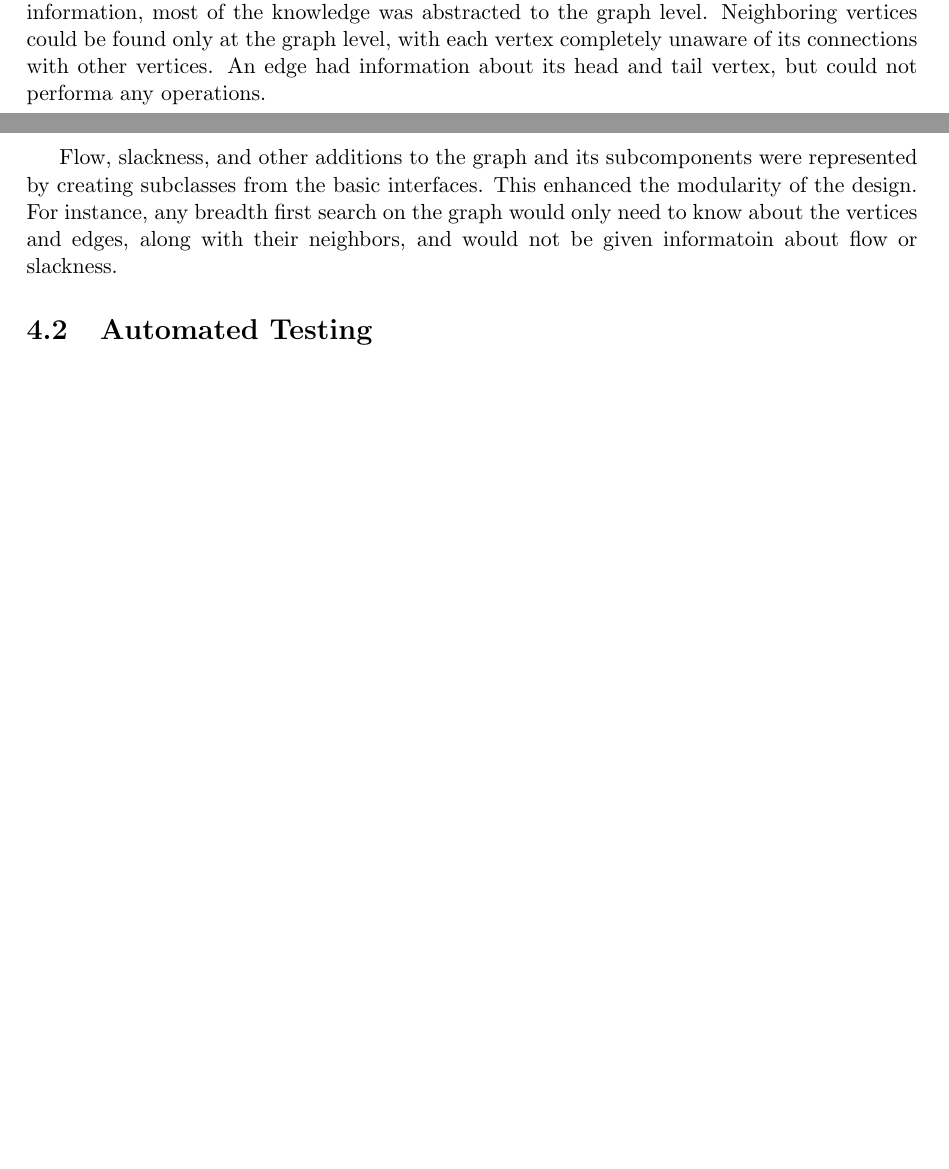
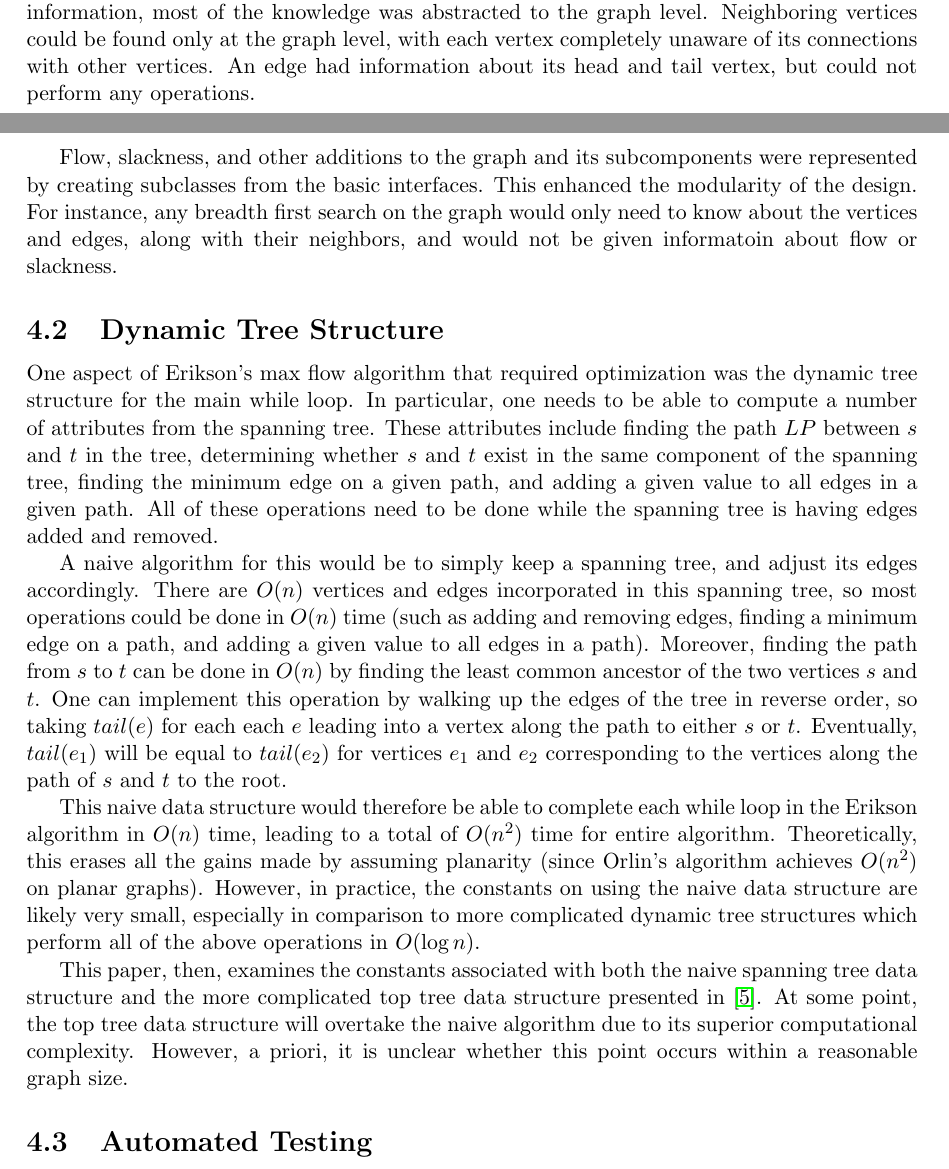
Before and after one commit to jrshoch/msmsmaxflow, a LaTeX document (final_paper.tex): two parts of pages 6 and 7 of 8, joined at a grey line, cut so that both start at the same text, the shorter picture padded with empty space. Compiled offline with pdfLaTeX.

Commit message:
working on the implementation details in the paper.

```diff
--- a/final_paper.tex
+++ b/final_paper.tex
@@ -148,9 +148,19 @@ The graph $G$ and its dual $G^*$ were abstracted away as objects so that all max
 
 Most of the work in the graph was handled by the Graph object. The graph contained information about neighboring vertices and served as a medium for finding and manipulating flows along edges. The original Graph interface created an immutable object so that vertices and edges were predefined and linked up together in the graph. The immutability enabled the algorithm to assume that vertices and edges would never get destroyed, which greatly simplified the amount of work for most algorithms. Moreover, this immutability improved the speed of the underlying data structure since only calls to the structure would be made. Flows were overlayed on top of the graph by creating subclasses which contained information about flow and capacity.
 
-We tried to demarcate objects and methods in a manner which had natural analogies to graphs. Since a vertex, face, or edge without a graph does not have very much useful information, most of the knowledge was abstracted to the graph level. Neighboring vertices could be found only at the graph level, with each vertex completely unaware of its connections with other vertices. An edge had information about its head and tail vertex, but could not performa any operations.
+We tried to demarcate objects and methods in a manner which had natural analogies to graphs. Since a vertex, face, or edge without a graph does not have very much useful information, most of the knowledge was abstracted to the graph level. Neighboring vertices could be found only at the graph level, with each vertex completely unaware of its connections with other vertices. An edge had information about its head and tail vertex, but could not perform any operations.
 
 Flow, slackness, and other additions to the graph and its subcomponents were represented by creating subclasses from the basic interfaces. This enhanced the modularity of the design. For instance, any breadth first search on the graph would only need to know about the vertices and edges, along with their neighbors, and would not be given informatoin about flow or slackness.
+
+\subsection{Dynamic Tree Structure}
+
+One aspect of Erikson's max flow algorithm that required optimization was the dynamic tree structure for the main while loop. In particular, one needs to be able to compute a number of attributes from the spanning tree. These attributes include finding the path $LP$ between $s$ and $t$ in the tree, determining whether $s$ and $t$ exist in the same component of the spanning tree, finding the minimum edge on a given path, and adding a given value to all edges in a given path. All of these operations need to be done while the spanning tree is having edges added and removed.
+
+A naive algorithm for this would be to simply keep a spanning tree, and adjust its edges accordingly. There are $O(n)$ vertices and edges incorporated in this spanning tree, so most operations could be done in $O(n)$ time (such as adding and removing edges, finding a minimum edge on a path, and adding a given value to all edges in a path). Moreover, finding the path from $s$ to $t$ can be done in $O(n)$ by finding the least common ancestor of the two vertices $s$ and $t$. One can implement this operation by walking up the edges of the tree in reverse order, so taking $tail(e)$ for each each $e$ leading into a vertex along the path to either $s$ or $t$. Eventually, $tail(e_1)$ will be equal to $tail(e_2)$ for vertices $e_1$ and $e_2$ corresponding to the vertices along the path of $s$ and $t$ to the root.
+
+This naive data structure would therefore be able to complete each while loop in the Erikson algorithm in $O(n)$ time, leading to a total of $O(n^2)$ time for entire algorithm. Theoretically, this erases all the gains made by assuming planarity (since Orlin's algorithm achieves $O(n^2)$ on planar graphs). However, in practice, the constants on using the naive data structure are likely very small, especially in comparison to more complicated dynamic tree structures which perform all of the above operations in $O(\log n)$.
+
+This paper, then, examines the constants associated with both the naive spanning tree data structure and the more complicated top tree data structure presented in \cite{tarjanwerneck2005}. At some point, the top tree data structure will overtake the naive algorithm due to its superior computational complexity. However, a priori, it is unclear whether this point occurs within a reasonable graph size.
 
 \subsection{Automated Testing}
 
```
Also changed, not shown: final_paper.pdf, 4 other files.
